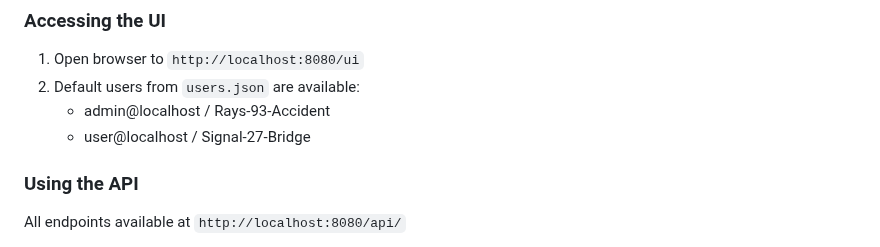
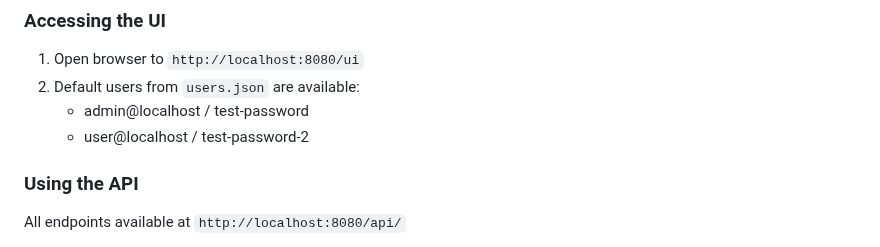
Before and after one commit to Plainscope/oidc-provider, a Markdown page: docs/guides/remote-directory-implementation.md, the part around the change. Rendered like a GitHub page.

Commit message:
security: replace hardcoded credentials with test values

```diff
--- a/docs/guides/remote-directory-implementation.md
+++ b/docs/guides/remote-directory-implementation.md
@@ -380,8 +380,8 @@ python app.py
 
 1. Open browser to `http://localhost:8080/ui`
 2. Default users from `users.json` are available:
-   - admin@localhost / Rays-93-Accident
-   - user@localhost / Signal-27-Bridge
+   - admin@localhost / test-password
+   - user@localhost / test-password-2
 
 ### Using the API
 
```
